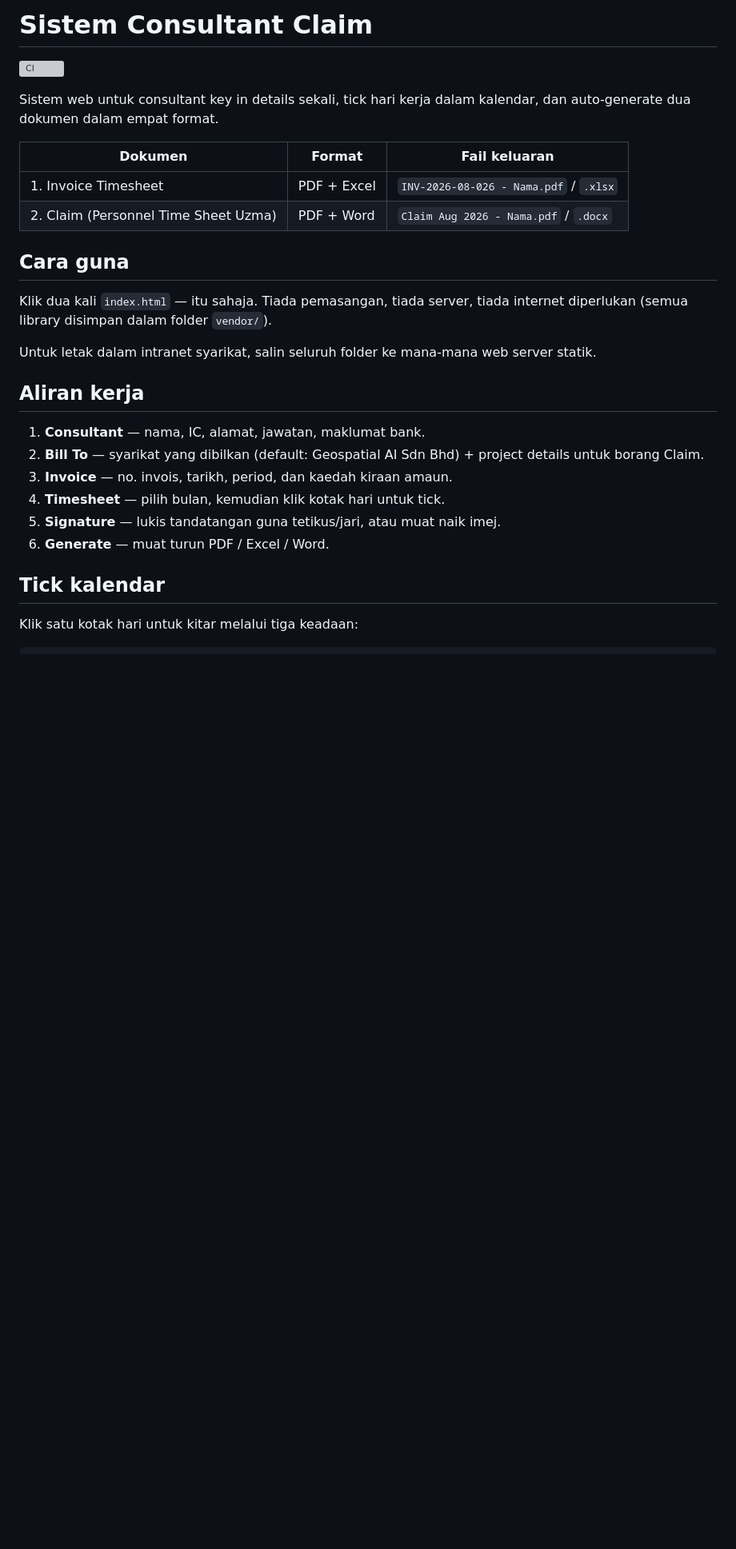
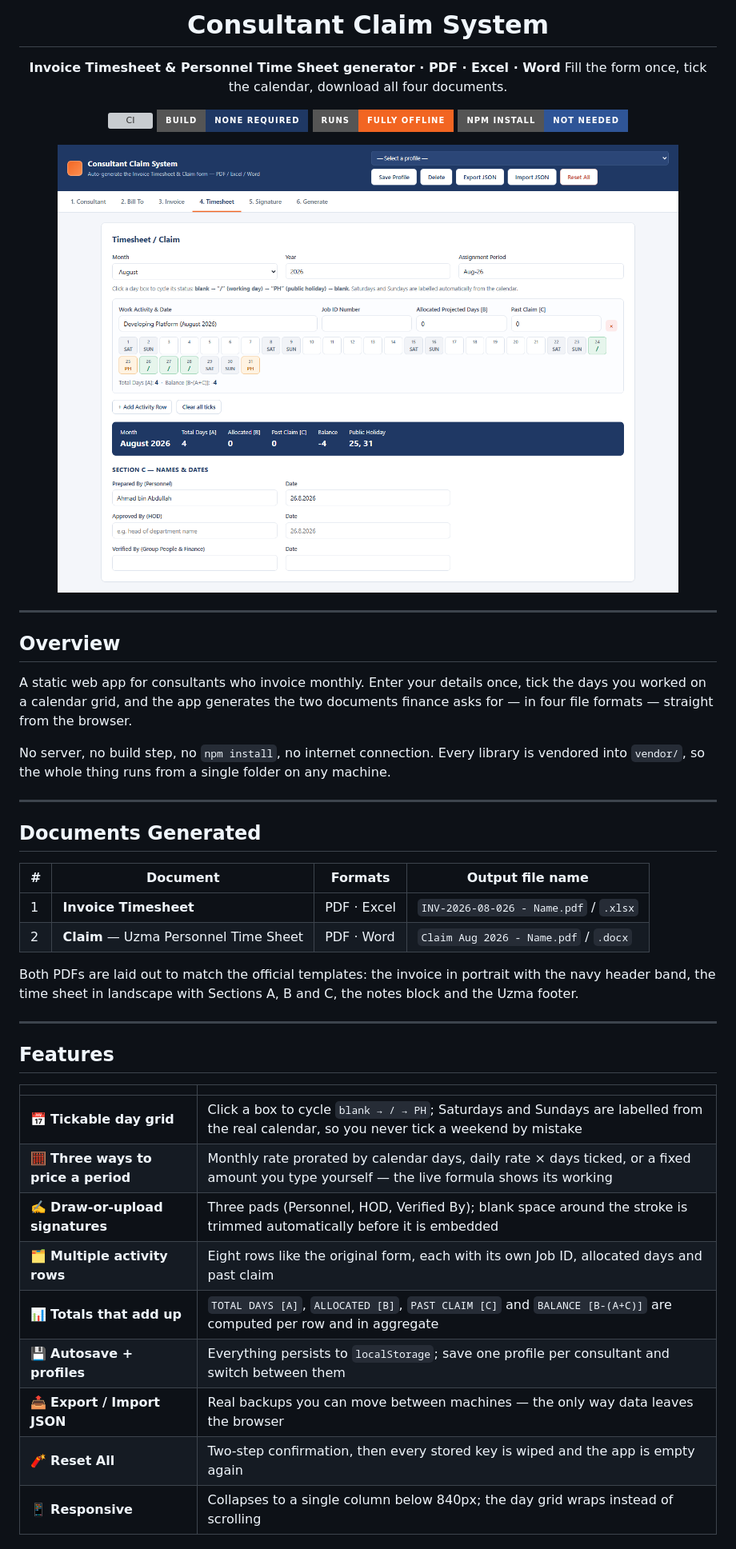
Before and after one commit to Uzma-Geospatial-AI/ClaimConsultant, a Markdown page: README.md, the part around one of its changes. Shown at 80% size. Drawn GitHub-style; pictures changed too: assets/img/preview.png (added); badges without logos; blank space fills up the shorter version; grey boxes are pictures that could not be loaded.

```diff
--- a/README.md
+++ b/README.md
@@ -1,31 +1,56 @@
-# Sistem Consultant Claim
+<div align="center">
+
+# Consultant Claim System
+
+**Invoice Timesheet &amp; Personnel Time Sheet generator · PDF · Excel · Word**
+Fill the form once, tick the calendar, download all four documents.
 
 [![CI](https://github.com/kymy07/ConsultantClaimSystem/actions/workflows/ci.yml/badge.svg)](https://github.com/kymy07/ConsultantClaimSystem/actions/workflows/ci.yml)
+[![Build](https://img.shields.io/badge/Build-none%20required-1F3864?style=for-the-badge)]()
+[![Offline](https://img.shields.io/badge/Runs-fully%20offline-F26522?style=for-the-badge)]()
+[![Dependencies](https://img.shields.io/badge/npm%20install-not%20needed-2F5597?style=for-the-badge&logo=npm&logoColor=white)]()
 
-Sistem web untuk consultant key in details sekali, tick hari kerja dalam kalendar, dan auto-generate
-dua dokumen dalam empat format.
+<img src="assets/img/preview.png" alt="Timesheet tab with the day grid ticked" width="100%">
 
-| Dokumen | Format | Fail keluaran |
-|---|---|---|
-| 1. Invoice Timesheet | PDF + Excel | `INV-2026-08-026 - Nama.pdf` / `.xlsx` |
-| 2. Claim (Personnel Time Sheet Uzma) | PDF + Word | `Claim Aug 2026 - Nama.pdf` / `.docx` |
+</div>
 
-## Cara guna
+---
 
-Klik dua kali `index.html` — itu sahaja. Tiada pemasangan, tiada server, tiada internet diperlukan
-(semua library disimpan dalam folder `vendor/`).
+## Overview
 
-Untuk letak dalam intranet syarikat, salin seluruh folder ke mana-mana web server statik.
+A static web app for consultants who invoice monthly. Enter your details once, tick the days
+you worked on a calendar grid, and the app generates the two documents finance asks for — in
+four file formats — straight from the browser.
 
-## Aliran kerja
+No server, no build step, no `npm install`, no internet connection. Every library is vendored
+into `vendor/`, so the whole thing runs from a single folder on any machine.
 
-1. **Consultant** — nama, IC, alamat, jawatan, maklumat bank.
-2. **Bill To** — syarikat yang dibilkan (default: Geospatial AI Sdn Bhd) + project details untuk borang Claim.
-3. **Invoice** — no. invois, tarikh, period, dan kaedah kiraan amaun.
-4. **Timesheet** — pilih bulan, kemudian klik kotak hari untuk tick.
-5. **Signature** — lukis tandatangan guna tetikus/jari, atau muat naik imej.
-6. **Generate** — muat turun PDF / Excel / Word.
+---
 
-## Tick kalendar
+## Documents Generated
 
-Klik satu kotak hari untuk kitar melalui tiga keadaan:
+| # | Document | Formats | Output file name |
+|---|---|---|---|
+| 1 | **Invoice Timesheet** | PDF · Excel | `INV-2026-08-026 - Name.pdf` / `.xlsx` |
+| 2 | **Claim** — Uzma Personnel Time Sheet | PDF · Word | `Claim Aug 2026 - Name.pdf` / `.docx` |
+
+Both PDFs are laid out to match the official templates: the invoice in portrait with the navy
+header band, the time sheet in landscape with Sections A, B and C, the notes block and the
+Uzma footer.
+
+---
+
+## Features
+
+| | |
+|---|---|
+| 📅 **Tickable day grid** | Click a box to cycle `blank → / → PH`; Saturdays and Sundays are labelled from the real calendar, so you never tick a weekend by mistake |
+| 🧮 **Three ways to price a period** | Monthly rate prorated by calendar days, daily rate × days ticked, or a fixed amount you type yourself — the live formula shows its working |
+| ✍️ **Draw-or-upload signatures** | Three pads (Personnel, HOD, Verified By); blank space around the stroke is trimmed automatically before it is embedded |
+| 🗂️ **Multiple activity rows** | Eight rows like the original form, each with its own Job ID, allocated days and past claim |
+| 📊 **Totals that add up** | `TOTAL DAYS [A]`, `ALLOCATED [B]`, `PAST CLAIM [C]` and `BALANCE [B-(A+C)]` are computed per row and in aggregate |
+| 💾 **Autosave + profiles** | Everything persists to `localStorage`; save one profile per consultant and switch between them |
+| 📤 **Export / Import JSON** | Real backups you can move between machines — the only way data leaves the browser |
+| 🧨 **Reset All** | Two-step confirmation, then every stored key is wiped and the app is empty again |
+| 📱 **Responsive** | Collapses to a single column below 840px; the day grid wraps instead of scrolling |
+
```
Also changed, not shown: other parts of README.md (+183 -65 lines), assets/img/preview-invoice.png (added), 8 other files.
